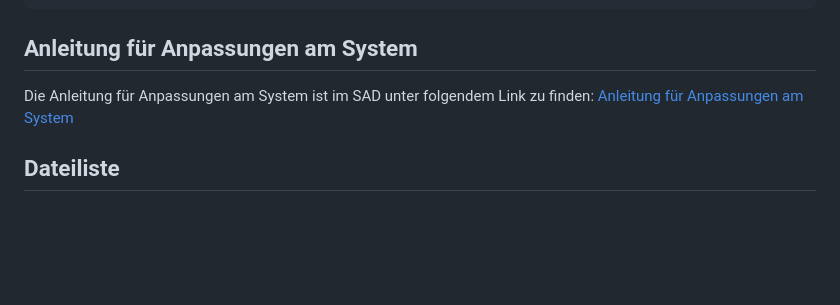
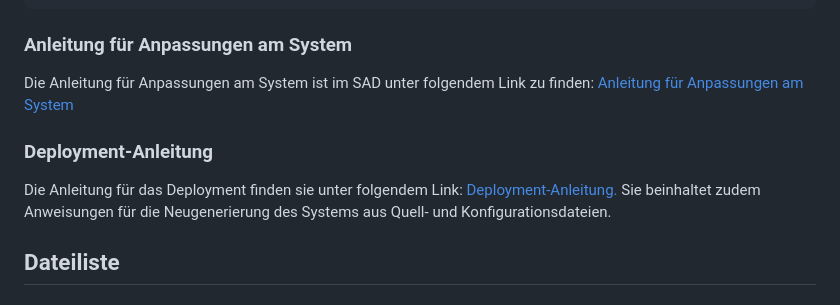
Before and after one commit to fhnw-sgi-ip12-22vt/ip12-22vt_galactic-energies, a Markdown page: README.md, the part around the change. Rendered like a GitHub page; blank space fills up the shorter version.

````diff
--- a/README.md
+++ b/README.md
@@ -103,10 +103,14 @@ Die Ip-Adresse muss im pom.xml file hinterlegt werden
                 <plugins>
 ```
 
-## Anleitung für Anpassungen am System
+### Anleitung für Anpassungen am System
 
 Die Anleitung für Anpassungen am System ist im SAD unter folgendem Link zu finden: [Anleitung für Anpassungen am System](https://gitlab.fhnw.ch/ip12-22vt/ip12-22vt_digitaleralltag/docu/-/blob/main/software(sad)/Anleitung%20für%20Anpassungen%20am%20System.adoc)
 
+### Deployment-Anleitung
+
+Die Anleitung für das Deployment finden sie unter folgendem Link: [Deployment-Anleitung.](https://gitlab.fhnw.ch/ip12-22vt/ip12-22vt_digitaleralltag/docu/-/blob/main/software(sad)/src/07.1_DeploymentInstrucions.adoc)
+Sie beinhaltet zudem Anweisungen für die Neugenerierung des Systems aus Quell- und Konfigurationsdateien.
 ## Dateiliste
 
 
````
